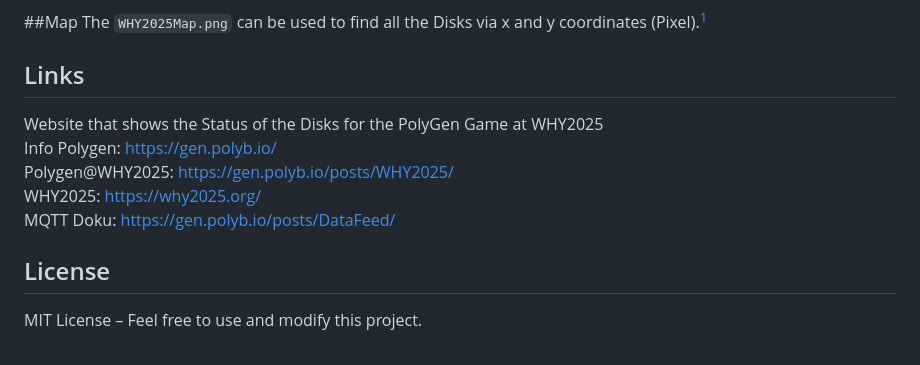
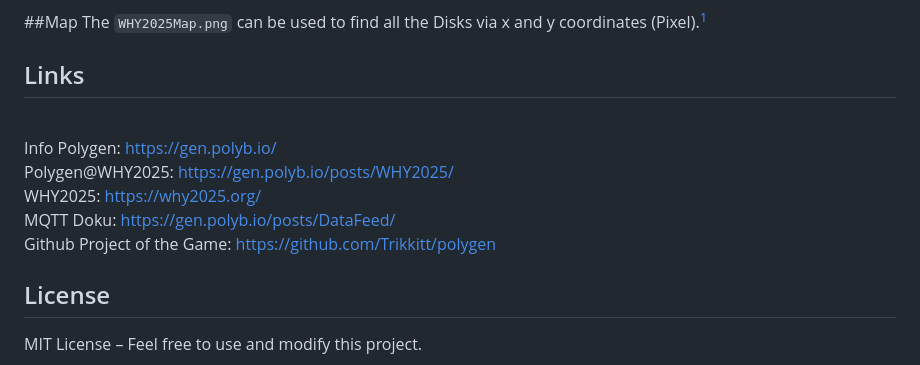
Before and after one commit to Sebi1224/PolyGenDiskStatusWHY2025, a Markdown page: README.md, the part around the change. Drawn GitHub-style.

```diff
--- a/README.md
+++ b/README.md
@@ -86,11 +86,11 @@ The `WHY2025Map.png` can be used to find all the Disks via x and y coordinates (
 
 
 ## Links
-Website that shows the Status of the Disks for the PolyGen Game at WHY2025
 <br>Info Polygen: https://gen.polyb.io/
 <br>Polygen@WHY2025: https://gen.polyb.io/posts/WHY2025/
 <br>WHY2025: https://why2025.org/
 <br>MQTT Doku: https://gen.polyb.io/posts/DataFeed/
+<br>Github Project of the Game: https://github.com/Trikkitt/polygen
 
 ## License
 MIT License – Feel free to use and modify this project.
```
